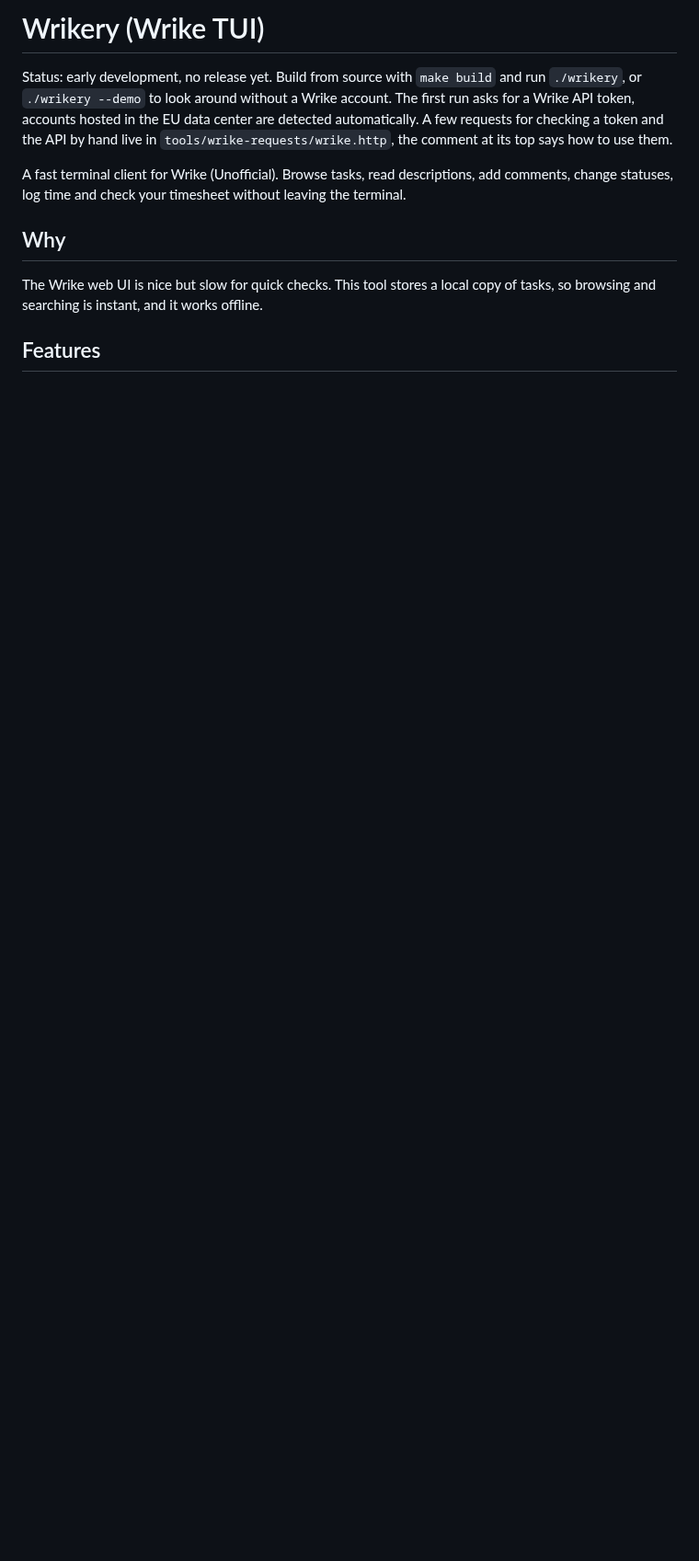
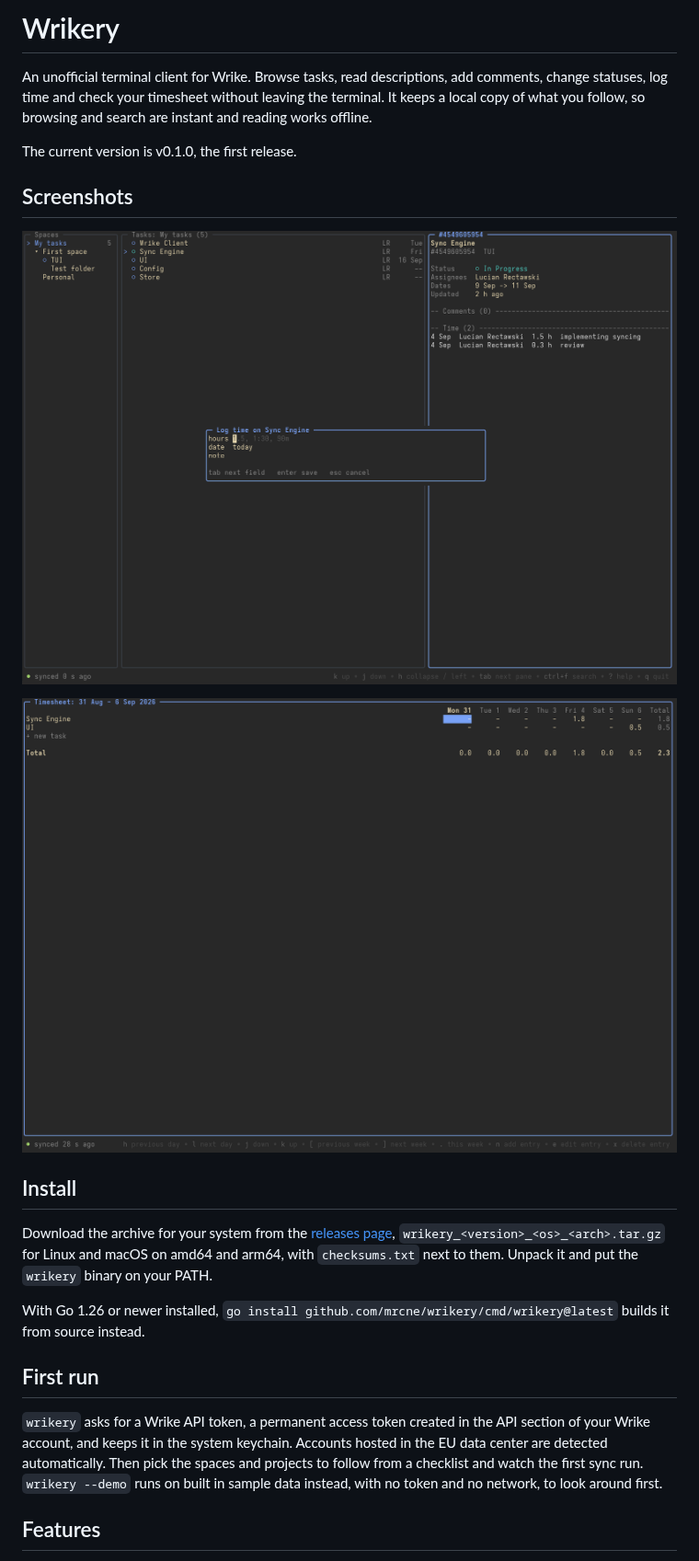
Before and after one commit to mrcne/wrikery, a Markdown page: README.md, the part around one of its changes. Shown at 92% size. GitHub-like rendering; pictures changed too: docs/img/main.png (added), docs/img/timesheet.png (added); blank space fills up the shorter version.

Commit message:
docs: readme for the first release

```diff
--- a/README.md
+++ b/README.md
@@ -1,17 +1,30 @@
-# Wrikery (Wrike TUI)
+# Wrikery
 
-Status: early development, no release yet.
-Build from source with `make build` and run `./wrikery`, or `./wrikery --demo` to look around without a Wrike account.
-The first run asks for a Wrike API token, accounts hosted in the EU data center are detected automatically.
-A few requests for checking a token and the API by hand live in `tools/wrike-requests/wrike.http`, the comment at its top says how to use them.
+An unofficial terminal client for Wrike.
+Browse tasks, read descriptions, add comments, change statuses, log time and check your timesheet without leaving the terminal.
+It keeps a local copy of what you follow, so browsing and search are instant and reading works offline.
 
-A fast terminal client for Wrike (Unofficial).
-Browse tasks, read descriptions, add comments, change statuses, log time and check your timesheet without leaving the terminal.
+The current version is v0.1.0, the first release.
 
-## Why
+## Screenshots
 
-The Wrike web UI is nice but slow for quick checks.
-This tool stores a local copy of tasks, so browsing and searching is instant, and it works offline.
+![The main screen: spaces and projects, the task list and one task with its description and comments](docs/img/main.png)
+
+![The timesheet: a week of time entries as a grid with totals](docs/img/timesheet.png)
+
+## Install
+
+Download the archive for your system from the [releases page](https://github.com/mrcne/wrikery/releases), `wrikery_<version>_<os>_<arch>.tar.gz` for Linux and macOS on amd64 and arm64, with `checksums.txt` next to them.
+Unpack it and put the `wrikery` binary on your PATH.
+
+With Go 1.26 or newer installed, `go install github.com/mrcne/wrikery/cmd/wrikery@latest` builds it from source instead.
+
+## First run
+
+`wrikery` asks for a Wrike API token, a permanent access token created in the API section of your Wrike account, and keeps it in the system keychain.
+Accounts hosted in the EU data center are detected automatically.
+Then pick the spaces and projects to follow from a checklist and watch the first sync run.
+`wrikery --demo` runs on built in sample data instead, with no token and no network, to look around first.
 
 ## Features
 
```
Also changed, not shown: other parts of README.md (+33 -7 lines).
